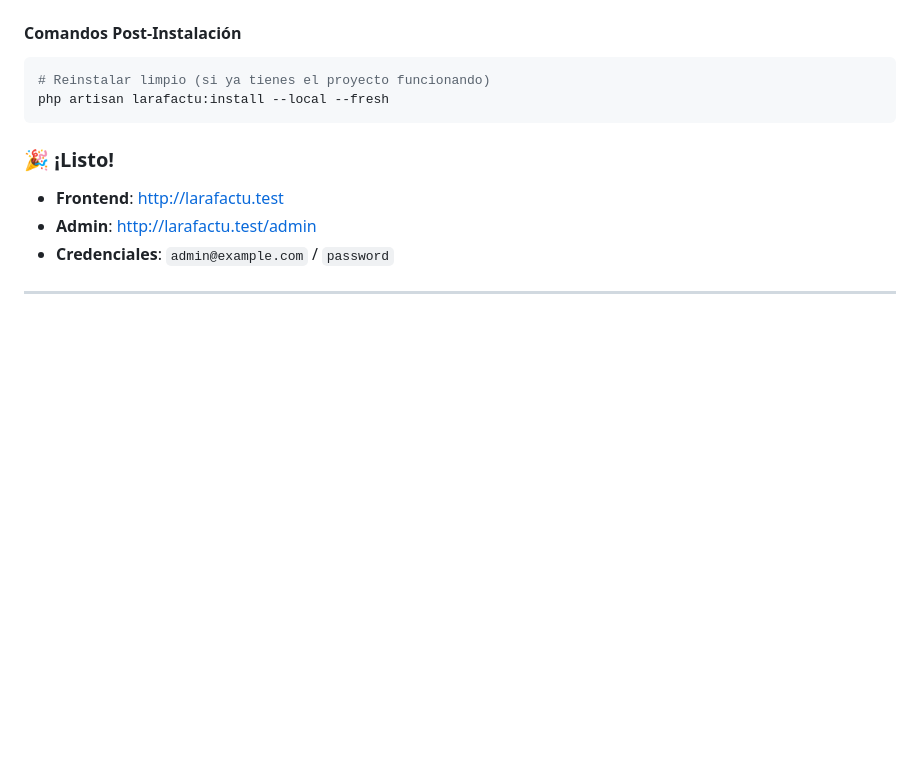
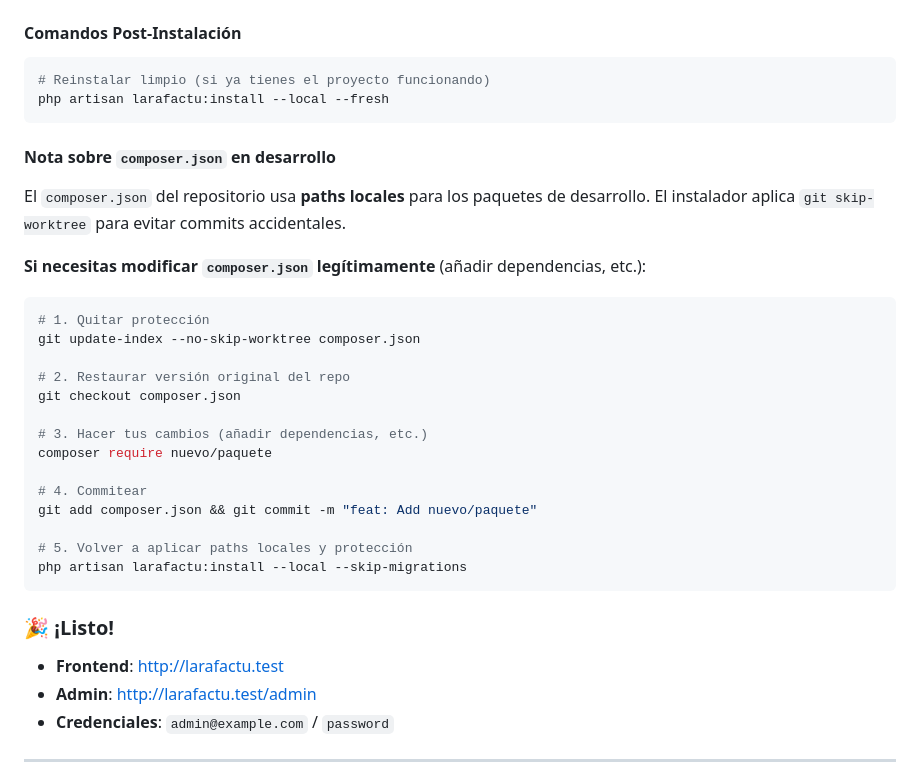
Before and after one commit to AichaDigital/larafactu, a Markdown page: README.md, the part around the change. Rendered like a GitHub page; blank space fills up the shorter version.

Commit message:
docs: Add note about composer.json handling in local development

````diff
--- a/README.md
+++ b/README.md
@@ -120,6 +120,29 @@ bin/fresh-install.sh && ./bin/local-install.sh
 ```bash
 # Reinstalar limpio (si ya tienes el proyecto funcionando)
 php artisan larafactu:install --local --fresh
+```
+
+#### Nota sobre `composer.json` en desarrollo
+
+El `composer.json` del repositorio usa **paths locales** para los paquetes de desarrollo. El instalador aplica `git skip-worktree` para evitar commits accidentales.
+
+**Si necesitas modificar `composer.json` legítimamente** (añadir dependencias, etc.):
+
+```bash
+# 1. Quitar protección
+git update-index --no-skip-worktree composer.json
+
+# 2. Restaurar versión original del repo
+git checkout composer.json
+
+# 3. Hacer tus cambios (añadir dependencias, etc.)
+composer require nuevo/paquete
+
+# 4. Commitear
+git add composer.json && git commit -m "feat: Add nuevo/paquete"
+
+# 5. Volver a aplicar paths locales y protección
+php artisan larafactu:install --local --skip-migrations
 ```
 
 ### 🎉 ¡Listo!
````
